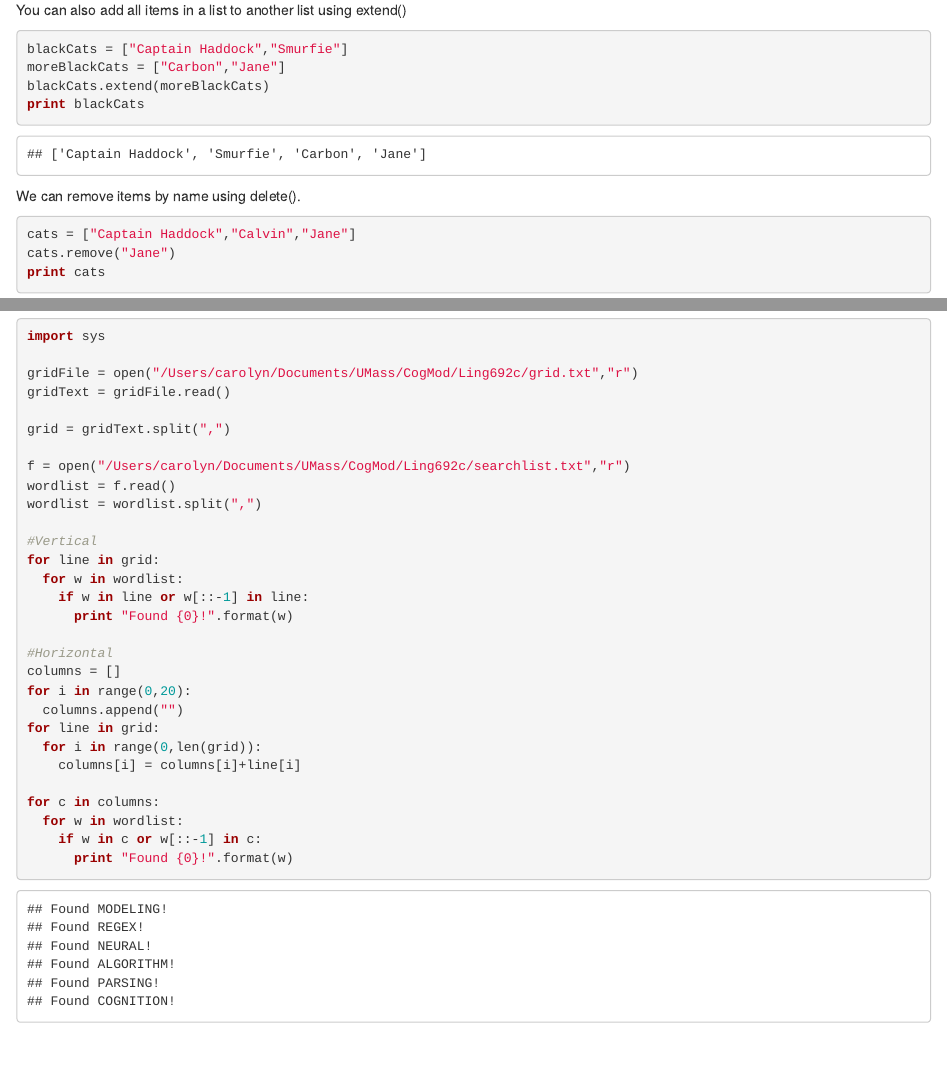
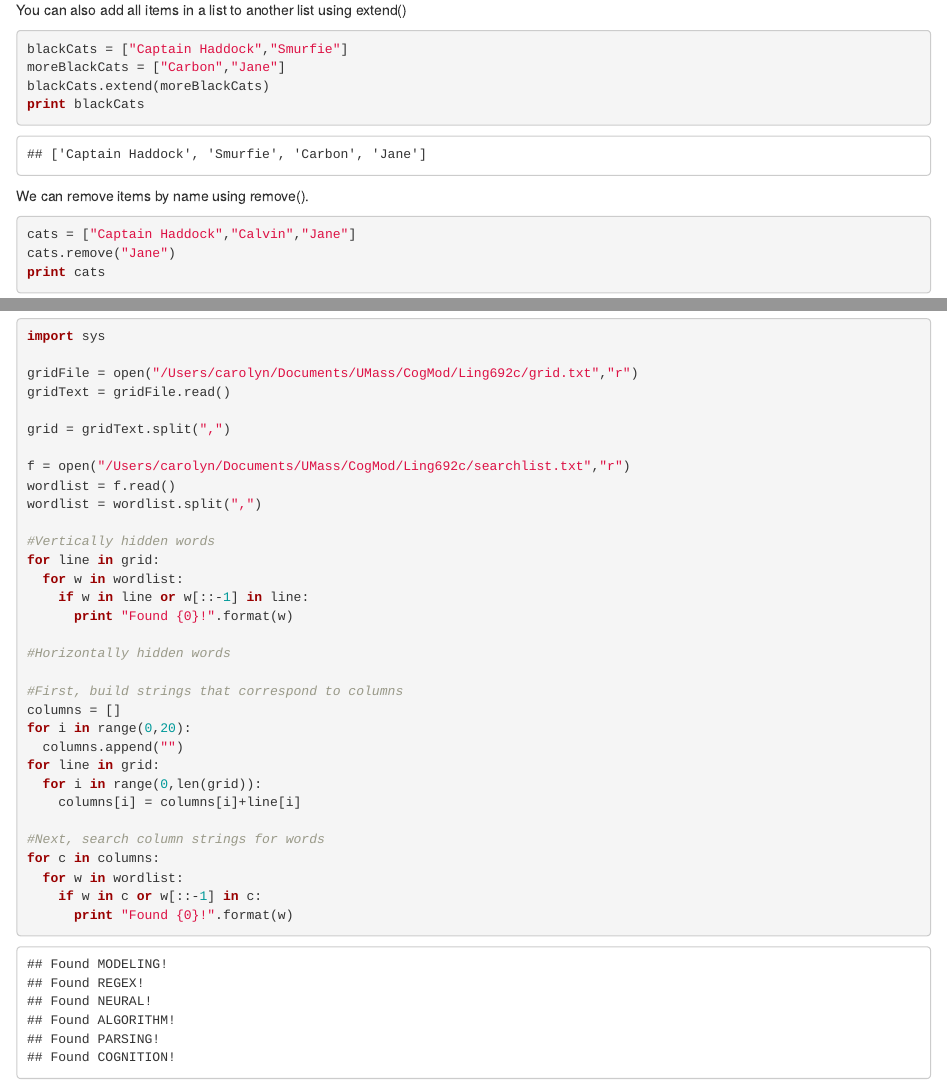
Before and after one commit to canders1/Ling692c, an R Markdown document (lecture1.Rmd): the page in a window 1100 px wide, from 4180 px down, and a second part further down, joined at a grey line. The pictures show the output file lecture1.html that the author committed with the source, opened offline.

Commit message:
updated lecture 1 notes

````diff
--- a/lecture1.Rmd
+++ b/lecture1.Rmd
@@ -209,7 +209,7 @@ blackCats.extend(moreBlackCats)
 print blackCats
 ```
 
-We can remove items by name using delete().
+We can remove items by name using remove().
 
 ```{python}
 cats = ["Captain Haddock","Calvin","Jane"]
@@ -384,13 +384,15 @@ f = open("/Users/carolyn/Documents/UMass/CogMod/Ling692c/searchlist.txt","r")
 wordlist = f.read()
 wordlist = wordlist.split(",")
 
-#Vertical
+#Vertically hidden words
 for line in grid:
   for w in wordlist:
     if w in line or w[::-1] in line:
       print "Found {0}!".format(w)
 
-#Horizontal
+#Horizontally hidden words
+
+#First, build strings that correspond to columns
 columns = []
 for i in range(0,20):
   columns.append("")
@@ -398,6 +400,7 @@ for line in grid:
   for i in range(0,len(grid)):
     columns[i] = columns[i]+line[i]
 
+#Next, search column strings for words
 for c in columns:
   for w in wordlist:
     if w in c or w[::-1] in c:
````
Also changed, not shown: lecture1.html.
